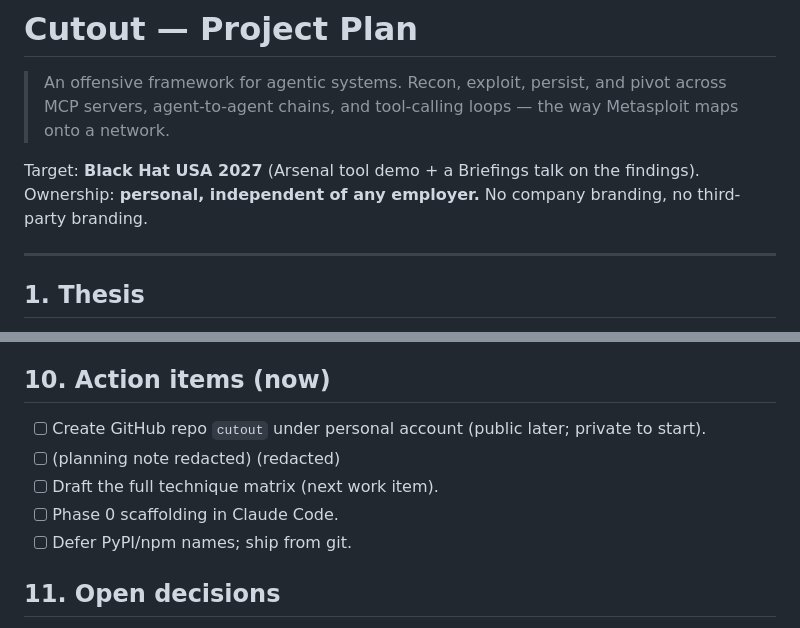
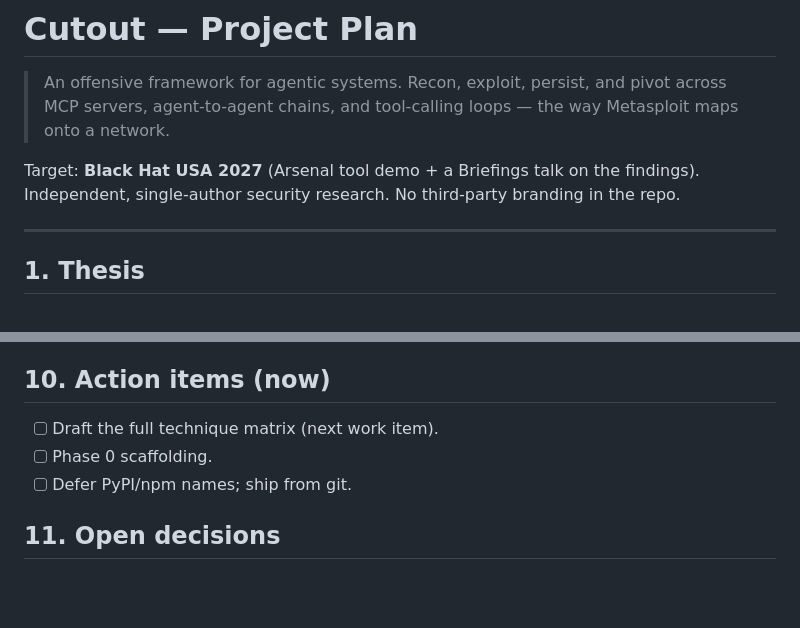
Before and after one commit to Faux16/cutout, a Markdown page: PROJECT_PLAN.md, 2 parts joined by grey strips. Drawn GitHub-style; blank space fills up the shorter version.

```diff
--- a/PROJECT_PLAN.md
+++ b/PROJECT_PLAN.md
@@ -5,7 +5,7 @@
 > onto a network.
 
 Target: **Black Hat USA 2027** (Arsenal tool demo + a Briefings talk on the findings).
-Ownership: **personal, independent of any employer.** No company branding, no third-party branding.
+Independent, single-author security research. No third-party branding in the repo.
 
 ---
 
@@ -175,11 +175,8 @@ Kiosk demo, talk, release the findings write-ups alongside.
 
 ## 10. Action items (now)
 
-- [ ] Create GitHub repo `cutout` under personal account (public later; private to start).
-- [ ] (planning note redacted)
-      (redacted)
 - [ ] Draft the full technique matrix (next work item).
-- [ ] Phase 0 scaffolding in Claude Code.
+- [ ] Phase 0 scaffolding.
 - [ ] Defer PyPI/npm names; ship from git.
 
 ## 11. Open decisions
```
Also changed, not shown: README.md (+5 -0 lines), ROADMAP.md (added, +57 -0 lines).
